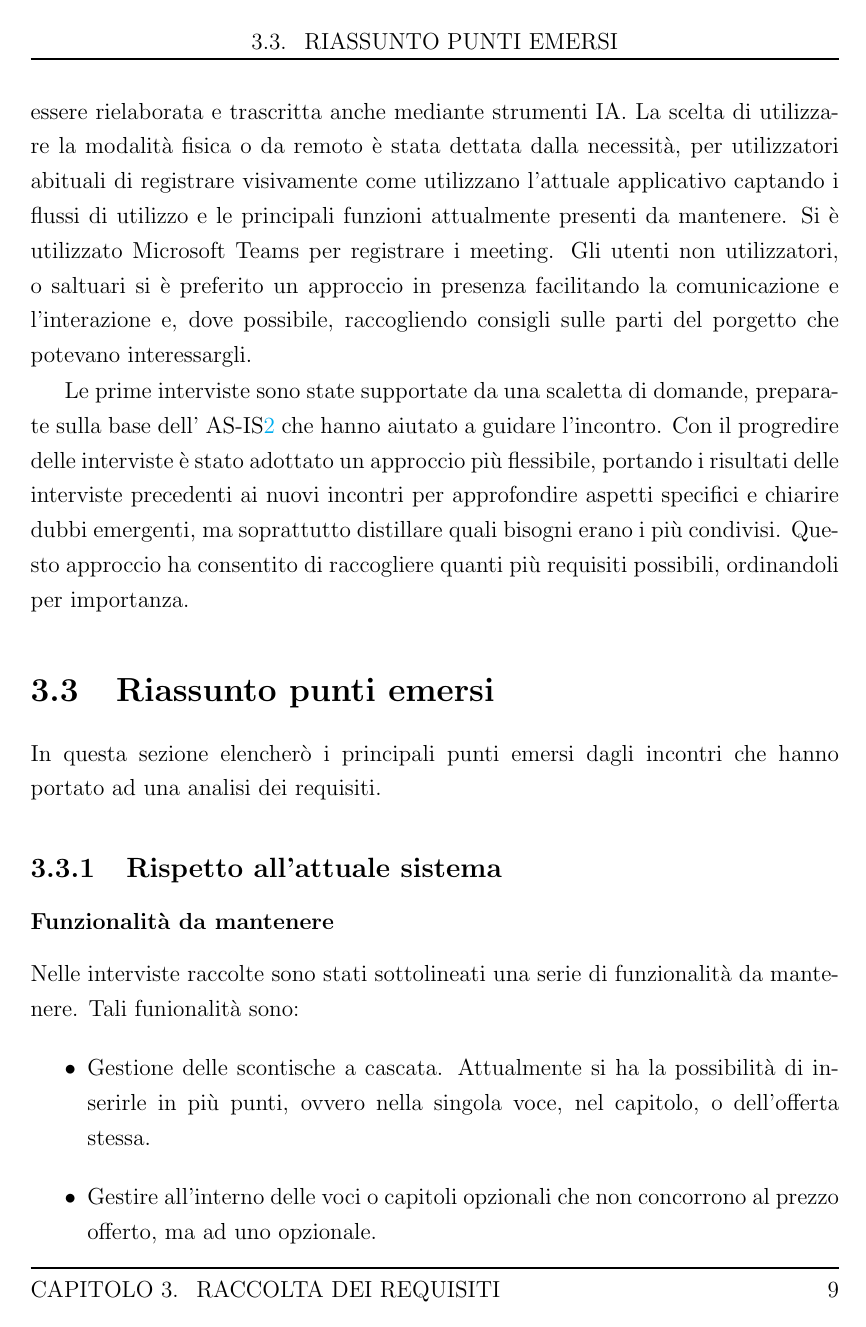
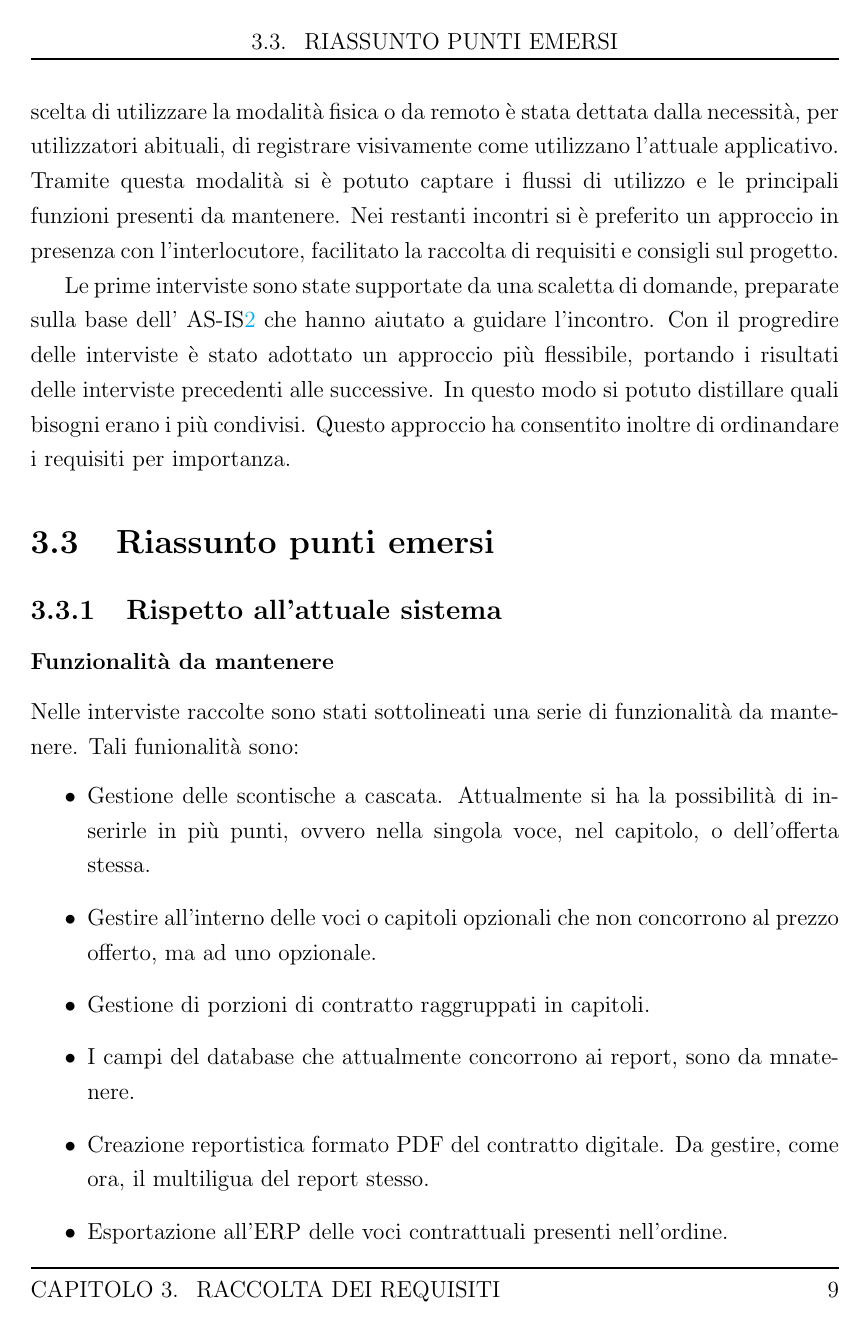
Before and after one commit to Cav95/Tesi_Triennale, a LaTeX thesis (thesis-main.tex, which reads Capitoli/2-RaccoltaRequisiti/RaccoltaRequisiti.tex): page 19 of 43. Compiled offline with pdfLaTeX.

Commit message:
Fixed part of file

```diff
--- a/Capitoli/2-RaccoltaRequisiti/RaccoltaRequisiti.tex
+++ b/Capitoli/2-RaccoltaRequisiti/RaccoltaRequisiti.tex
@@ -50,14 +51,3 @@ utilizzatori e non utilizzatori, cercando di non saturare subito ogni reparto in
 dalle intervista precedenti per guidare le successive.
 
 \section{Modalità di svolgimento raccolta informazioni}
-Le interviste sono state condotte in modalità mista, in presenza e da remoto, secondo la
-disponibilità degli intervistati, ma sempre singolarmente.
-Ogni intervista,con permesso degli interlocutori, è stata registrata anche solo l'audio per poi essere rielaborata e
-trascritta anche mediante strumenti IA.
-La scelta di utilizzare la modalità fisica o da remoto è stata dettata dalla necessità, per utilizzatori abituali
-di registrare visivamente come utilizzano l'attuale applicativo captando i flussi di utilizzo e
-le principali funzioni attualmente presenti da mantenere.
-Si è utilizzato Microsoft Teams per registrare i meeting.
-Gli utenti non utilizzatori, o saltuari si è preferito un approccio in presenza
-facilitando la comunicazione e l'interazione e, dove possibile, raccogliendo consigli sulle parti
-del porgetto che potevano interessargli.
@@ -64,13 +57,16 @@ del porgetto che potevano interessargli.
+La scelta di utilizzare la modalità fisica o da remoto è stata dettata dalla necessità, per utilizzatori abituali,
+di registrare visivamente come utilizzano l'attuale applicativo. Tramite questa modalità si è potuto captare i flussi di utilizzo e
+le principali funzioni presenti da mantenere.
+Nei restanti incontri si è preferito un approccio in presenza con l'interlocutore,
+ facilitato la raccolta di requisiti e consigli sul progetto.
 
 Le prime interviste sono state supportate da una scaletta di domande, preparate sulla base dell' AS-IS\ref{chap:AsIs} che hanno aiutato
 a guidare l'incontro.
 Con il progredire delle interviste è stato adottato un approccio più flessibile, portando i risultati
-delle interviste precedenti ai nuovi incontri per approfondire aspetti specifici e chiarire dubbi emergenti, ma soprattutto
-distillare quali bisogni erano i più condivisi.
-Questo approccio ha consentito di raccogliere quanti più requisiti possibili, ordinandoli per importanza.
+delle interviste precedenti alle successive. In questo modo si potuto distillare quali bisogni erano i più condivisi.
+Questo approccio ha consentito inoltre di ordinandare i requisiti per importanza.
 
 \section{Riassunto punti emersi}
-In questa sezione elencherò i principali punti emersi dagli incontri che hanno portato ad una analisi dei requisiti.
 \subsection{Rispetto all'attuale sistema}
 \subsubsection{Funzionalità da mantenere}
 Nelle interviste raccolte sono stati sottolineati una serie di funzionalità da mantenere.
@@ -80,3 +76,6 @@ Tali funionalità sono:
     o dell'offerta stessa.
     \item Gestire all'interno delle voci o capitoli opzionali che non concorrono al prezzo offerto, ma ad uno opzionale.
     \item Gestione di porzioni di contratto raggruppati in capitoli.
+    \item I campi del database che attualmente concorrono ai report, sono da mnatenere.
+    \item Creazione reportistica formato PDF del contratto digitale. Da gestire, come ora, il multiligua del report stesso.
+    \item Esportazione all'\ac{ERP} delle voci contrattuali presenti nell'ordine.
```
Also changed, not shown: thesis-main.pdf, Capitoli/2-RaccoltaRequisiti/RaccoltaRequisiti.tex (25 more changed lines).
